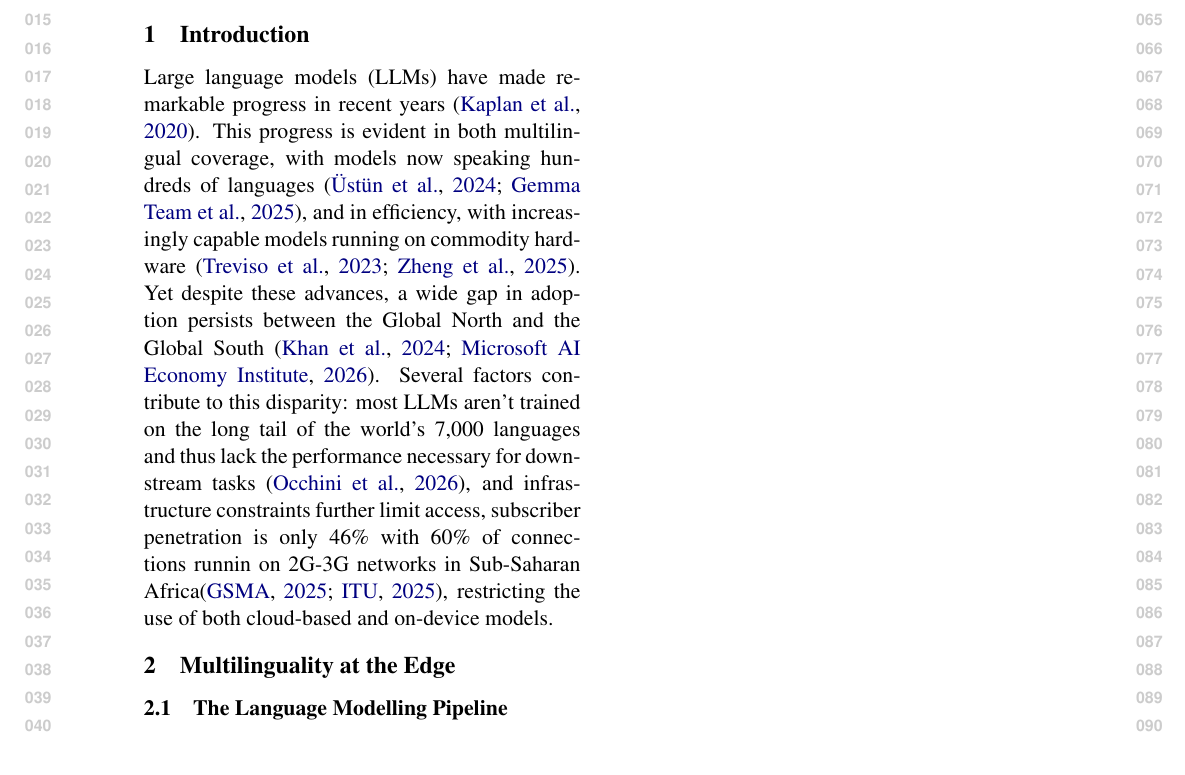
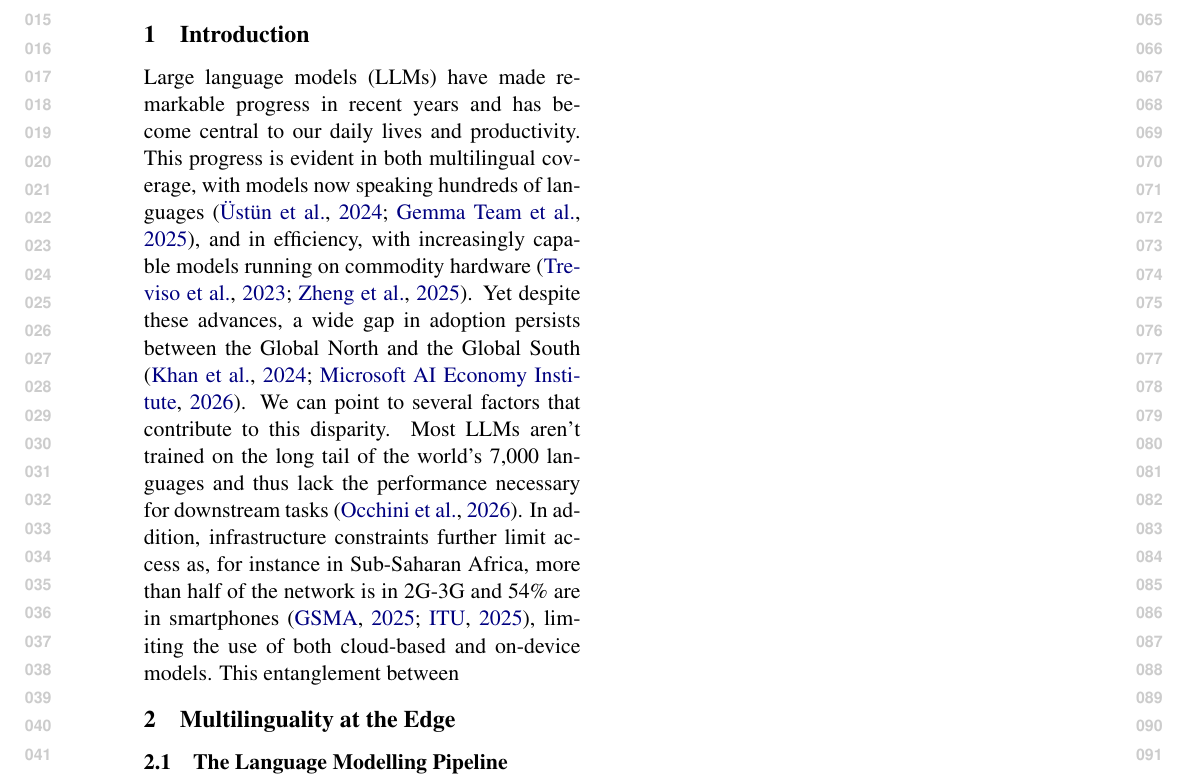
Before and after one commit to ljvmiranda921/multilinguality-at-the-edge, a LaTeX paper (tacl2021v1-template.tex): part of page 1 of 3, cut so that both start at the same text. Compiled offline with pdfLaTeX.

Commit message:
[wip] Update

```diff
--- a/tacl2021v1-template.tex
+++ b/tacl2021v1-template.tex
@@ -98,13 +98,16 @@ TACL-submission anonymization requirements)}
 
 \section{Introduction}
 
-Large language models (LLMs) have made remarkable progress in recent years \citep{kaplan2020scalinglawsneurallanguage}.
+Large language models (LLMs) have made remarkable progress in recent years and has become central to our daily lives and productivity.
 This progress is evident in both multilingual coverage, with models now speaking hundreds of languages \citep{ustun-etal-2024-aya,gemmateam2025gemma3technicalreport},
 and in efficiency, with increasingly capable models running on commodity hardware \citep{treviso-etal-2023-efficient,zheng2025reviewedgeLLM}.
 Yet despite these advances, a wide gap in adoption persists between the Global North and the Global South \citep{khan2024ailics,microsoft2026aidiffusion}.
-Several factors contribute to this disparity:
-most LLMs aren't trained on the long tail of the world's 7,000 languages and thus lack the performance necessary for downstream tasks \citep{occhini2026artificialintelligencecreatingnew},
-and infrastructure constraints further limit access, subscriber penetration is only 46\% with 60\% of connections runnin on 2G-3G networks in Sub-Saharan Africa\citep{GSMA2025MobileEconomy,itu-2025-facts}, restricting the use of both cloud-based and on-device models.
+We can point to several factors that contribute to this disparity.
+Most LLMs aren't trained on the long tail of the world's 7,000 languages and thus lack the performance necessary for downstream tasks \citep{occhini2026artificialintelligencecreatingnew}.
+In addition, infrastructure constraints further limit access as, for instance in Sub-Saharan Africa, more than half of the network is in 2G-3G and 54\% are in smartphones \citep{GSMA2025MobileEconomy,itu-2025-facts}, limiting the use of both cloud-based and on-device models.
+This entanglement between
+
+% \citet{ahia-etal-2021-low-resource} describes this phenomenon as the \textit{low-resource double bind}, where
 % then talk about low-resource double bind
 % First, many languages lack the large-scale digital corpora needed to train competitive models \citep{joshi-etal-2020-state}.
 % Second, the infrastructure required to serve LLMs---reliable internet, cloud access, and modern hardware---remains scarce in many regions \citep{TODO}.
```
